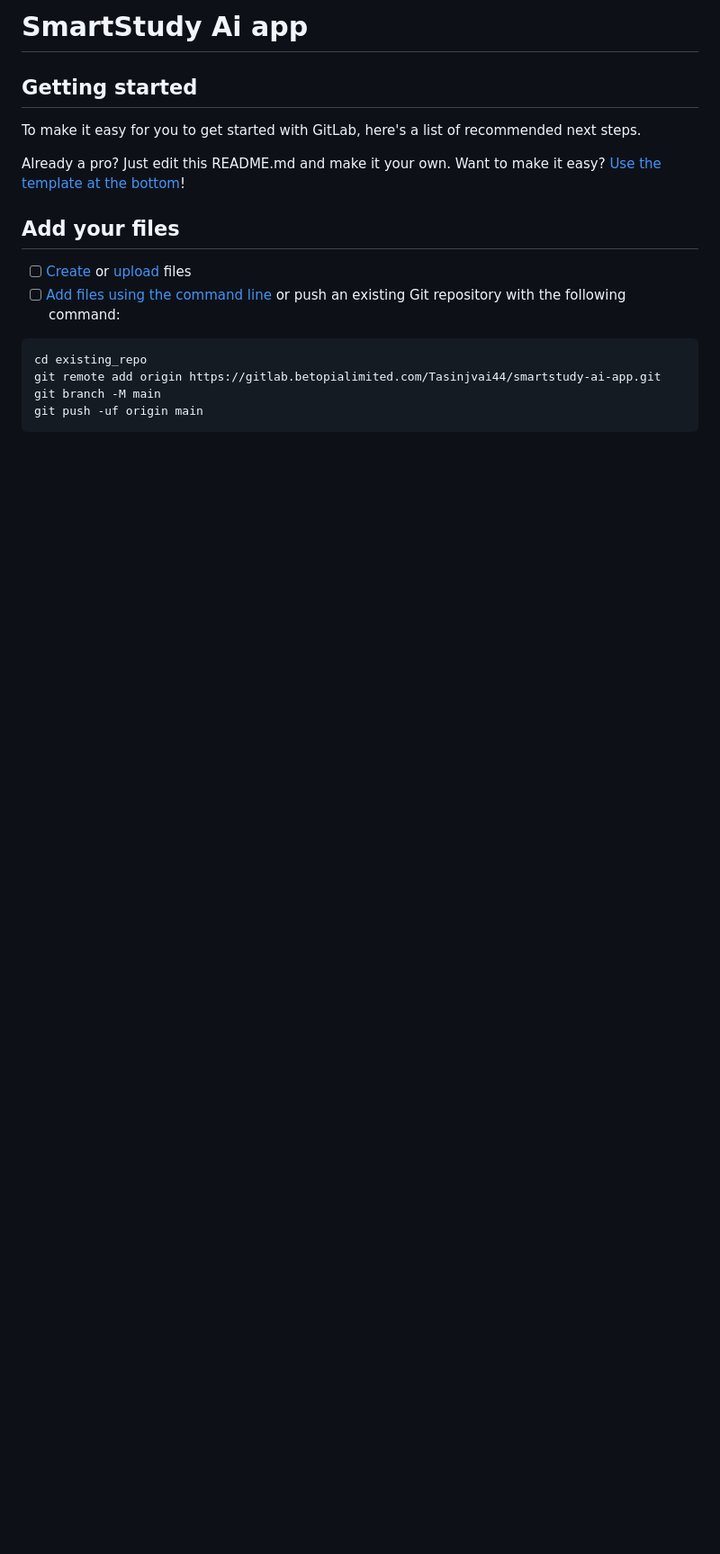
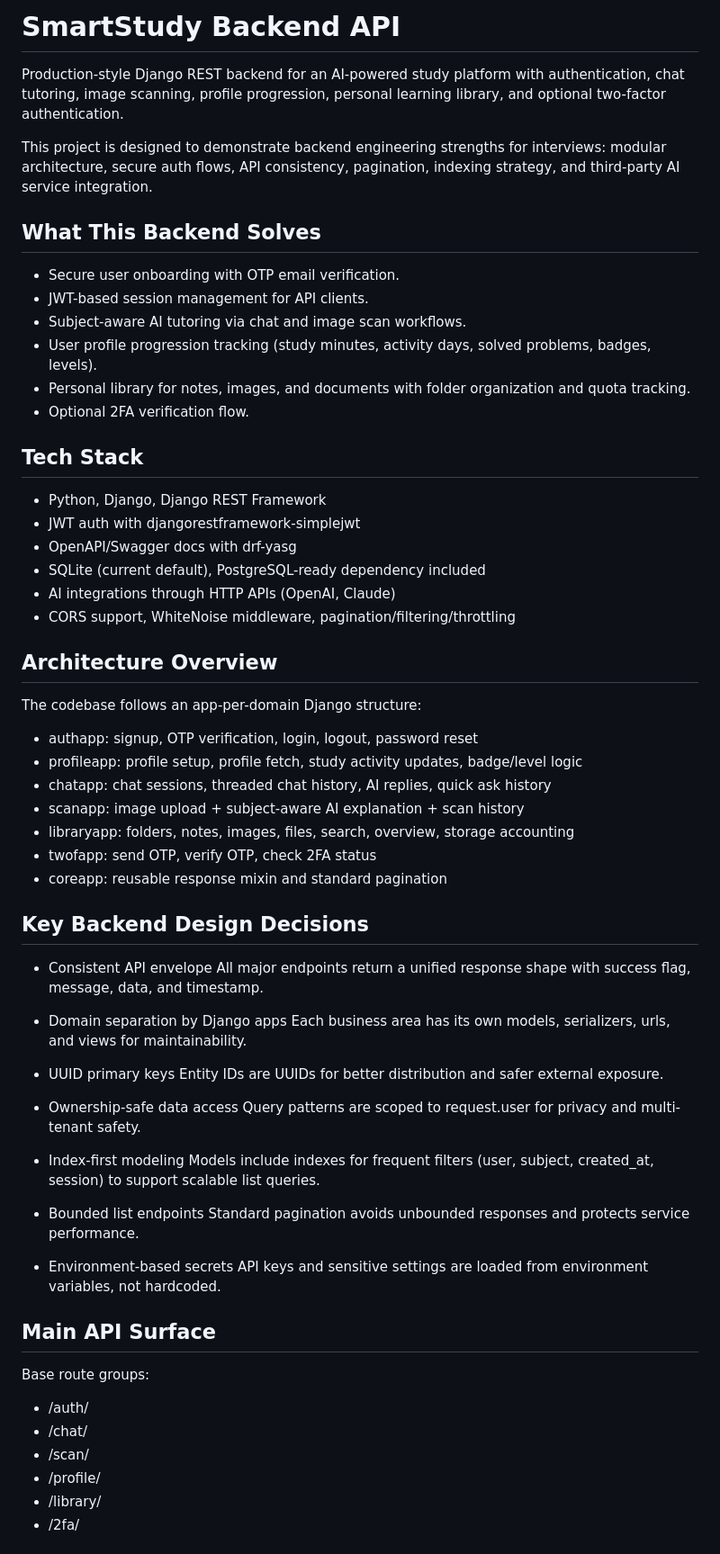
Before and after one commit to Tasin44/SmartStudy-Ai-App, a Markdown page: README.md, the part around one of its changes. Shown at 90% size. Rendered like a GitHub page; blank space fills up the shorter version.

Commit message:
readme file created

````diff
--- a/README.md
+++ b/README.md
@@ -1,20 +1,70 @@
-# SmartStudy Ai app
+# SmartStudy Backend API
 
+Production-style Django REST backend for an AI-powered study platform with authentication, chat tutoring, image scanning, profile progression, personal learning library, and optional two-factor authentication.
 
+This project is designed to demonstrate backend engineering strengths for interviews: modular architecture, secure auth flows, API consistency, pagination, indexing strategy, and third-party AI service integration.
 
-## Getting started
+## What This Backend Solves
 
-To make it easy for you to get started with GitLab, here's a list of recommended next steps.
+- Secure user onboarding with OTP email verification.
+- JWT-based session management for API clients.
+- Subject-aware AI tutoring via chat and image scan workflows.
+- User profile progression tracking (study minutes, activity days, solved problems, badges, levels).
+- Personal library for notes, images, and documents with folder organization and quota tracking.
+- Optional 2FA verification flow.
 
-Already a pro? Just edit this README.md and make it your own. Want to make it easy? [Use the template at the bottom](#editing-this-readme)!
+## Tech Stack
 
-## Add your files
+- Python, Django, Django REST Framework
+- JWT auth with djangorestframework-simplejwt
+- OpenAPI/Swagger docs with drf-yasg
+- SQLite (current default), PostgreSQL-ready dependency included
+- AI integrations through HTTP APIs (OpenAI, Claude)
+- CORS support, WhiteNoise middleware, pagination/filtering/throttling
 
-- [ ] [Create](https://docs.gitlab.com/ee/user/project/repository/web_editor.html#create-a-file) or [upload](https://docs.gitlab.com/ee/user/project/repository/web_editor.html#upload-a-file) files
-- [ ] [Add files using the command line](https://docs.gitlab.com/topics/git/add_files/#add-files-to-a-git-repository) or push an existing Git repository with the following command:
+## Architecture Overview
 
-```
-cd existing_repo
-git remote add origin https://gitlab.betopialimited.com/Tasinjvai44/smartstudy-ai-app.git
-git branch -M main
-git push -uf origin main
+The codebase follows an app-per-domain Django structure:
+
+- authapp: signup, OTP verification, login, logout, password reset
+- profileapp: profile setup, profile fetch, study activity updates, badge/level logic
+- chatapp: chat sessions, threaded chat history, AI replies, quick ask history
+- scanapp: image upload + subject-aware AI explanation + scan history
+- libraryapp: folders, notes, images, files, search, overview, storage accounting
+- twofapp: send OTP, verify OTP, check 2FA status
+- coreapp: reusable response mixin and standard pagination
+
+## Key Backend Design Decisions
+
+- Consistent API envelope
+	All major endpoints return a unified response shape with success flag, message, data, and timestamp.
+
+- Domain separation by Django apps
+	Each business area has its own models, serializers, urls, and views for maintainability.
+
+- UUID primary keys
+	Entity IDs are UUIDs for better distribution and safer external exposure.
+
+- Ownership-safe data access
+	Query patterns are scoped to request.user for privacy and multi-tenant safety.
+
+- Index-first modeling
+	Models include indexes for frequent filters (user, subject, created_at, session) to support scalable list queries.
+
+- Bounded list endpoints
+	Standard pagination avoids unbounded responses and protects service performance.
+
+- Environment-based secrets
+	API keys and sensitive settings are loaded from environment variables, not hardcoded.
+
+## Main API Surface
+
+Base route groups:
+
+- /auth/
+- /chat/
+- /scan/
+- /profile/
+- /library/
+- /2fa/
+
````
Also changed, not shown: other parts of README.md (+116 -60 lines).
